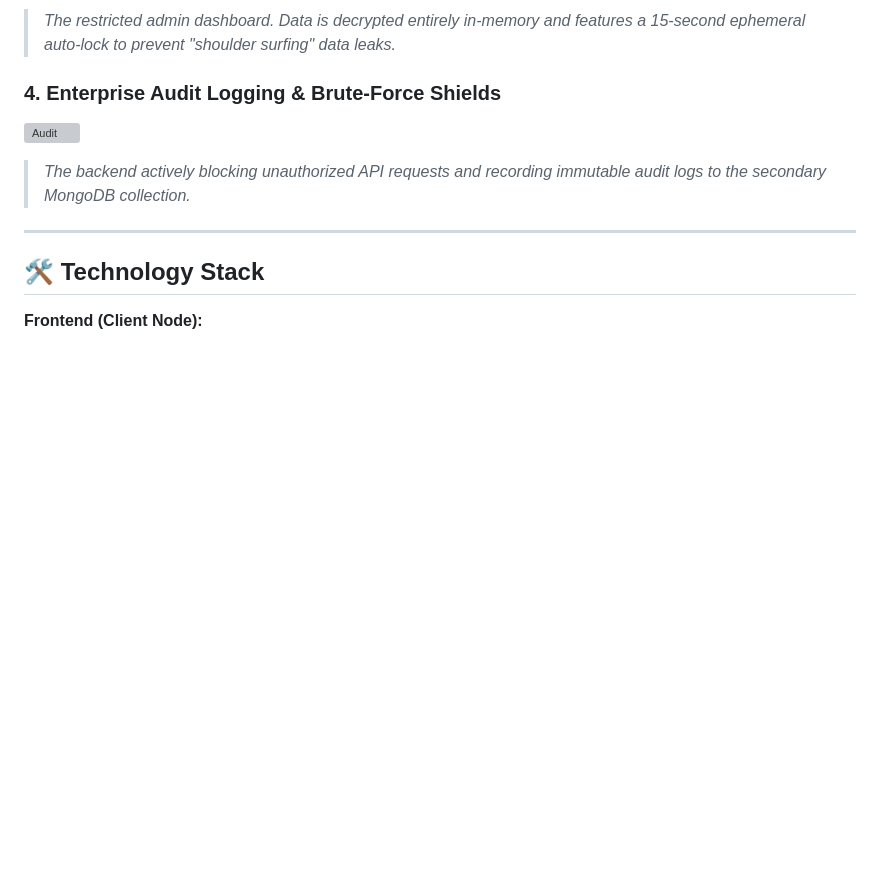
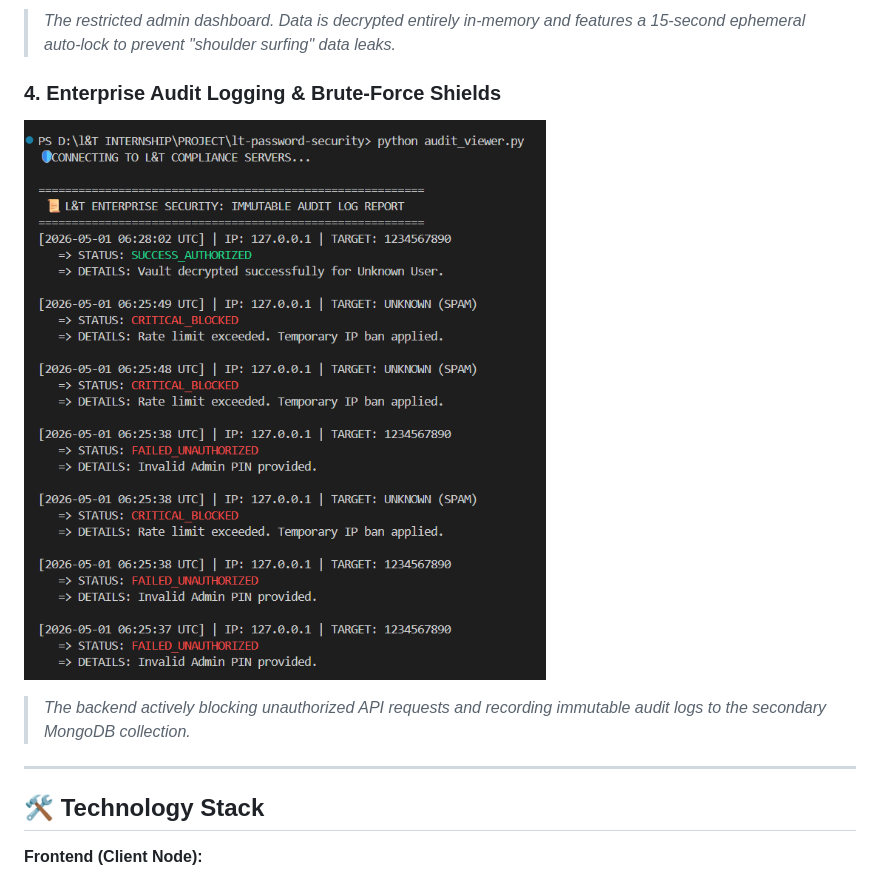
Before and after one commit to Harshxox/lt-cognitive-security-dashboard, a Markdown page: README.md, the part around the change. Rendered like a GitHub page; blank space fills up the shorter version; grey boxes are pictures that could not be loaded.

```diff
--- a/README.md
+++ b/README.md
@@ -38,7 +38,7 @@ An enterprise-grade Identity Setup and Data Vault system designed for high-secur
 > *The restricted admin dashboard. Data is decrypted entirely in-memory and features a 15-second ephemeral auto-lock to prevent "shoulder surfing" data leaks.*
 
 ### 4. Enterprise Audit Logging & Brute-Force Shields
-![Audit](./photos/audit.jpeg)
+![Audit](./photos/audit.png)
 > *The backend actively blocking unauthorized API requests and recording immutable audit logs to the secondary MongoDB collection.*
 ---
 
```
